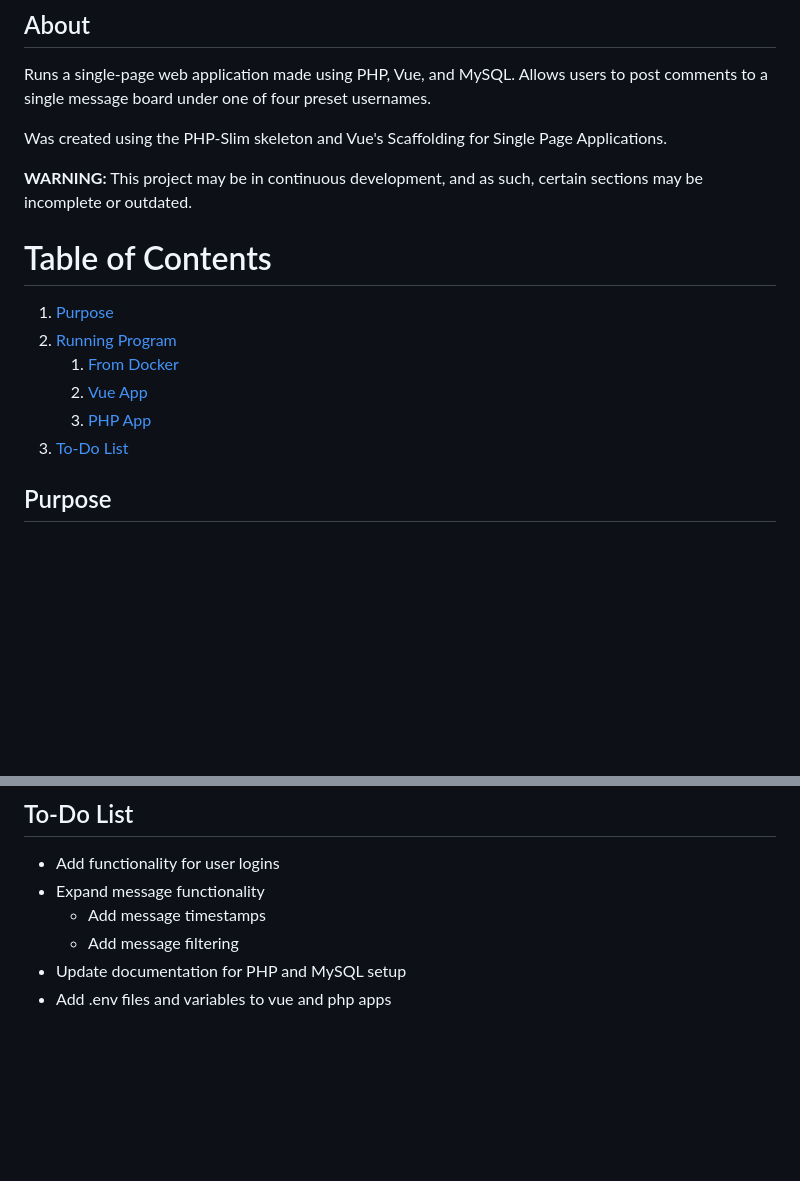
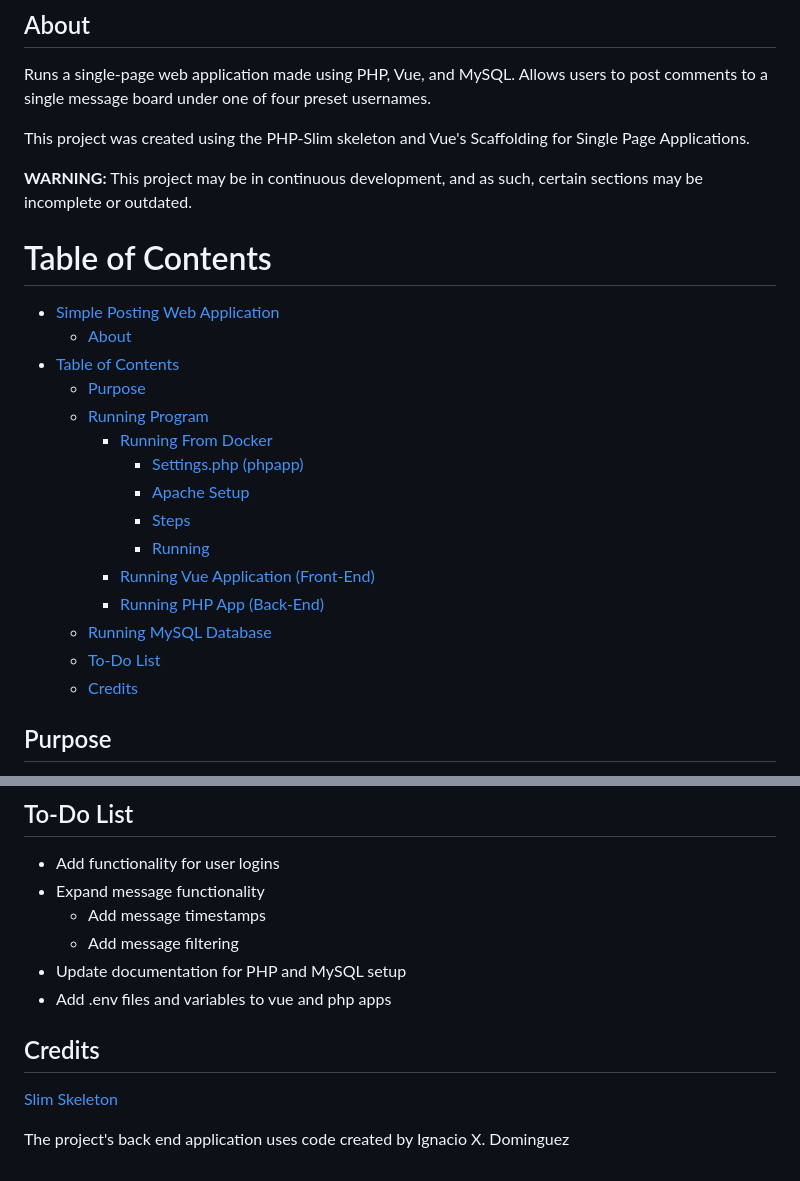
Before and after one commit to AlexJBernard/Simple-Posting-WebApp, a Markdown page: README.md, 2 parts joined by grey strips. Rendered like a GitHub page; blank space fills up the shorter version.

Commit message:
README: Added section for credits

```diff
--- a/README.md
+++ b/README.md
@@ -2,18 +2,27 @@
 ## About
 Runs a single-page web application made using PHP, Vue, and MySQL. Allows users to post comments to a single message board under one of four preset usernames.
 
-Was created using the PHP-Slim skeleton and Vue's Scaffolding for Single Page Applications.
+This project was created using the PHP-Slim skeleton and Vue's Scaffolding for Single Page Applications.
 
 **WARNING:** This project may be in continuous development, and as such, certain sections may be
 incomplete or outdated.
 
 # Table of Contents
-1. [Purpose](#purpose)
-2. [Running Program](#running-program)
-   1. [From Docker](#running-from-docker)
-   2. [Vue App](#running-vue-application-front-end)
-   3. [PHP App](#running-php-app-back-end)
-3. [To-Do List]()
+- [Simple Posting Web Application](#simple-posting-web-application)
+  - [About](#about)
+- [Table of Contents](#table-of-contents)
+  - [Purpose](#purpose)
+  - [Running Program](#running-program)
+    - [Running From Docker](#running-from-docker)
+      - [Settings.php (phpapp)](#settingsphp-phpapp)
+      - [Apache Setup](#apache-setup)
+      - [Steps](#steps)
+      - [Running](#running)
+    - [Running Vue Application (Front-End)](#running-vue-application-front-end)
+    - [Running PHP App (Back-End)](#running-php-app-back-end)
+  - [Running MySQL Database](#running-mysql-database)
+  - [To-Do List](#to-do-list)
+  - [Credits](#credits)
 
 ## Purpose
 The following program was made for me to practice and learn more about using PHP, Vue, MySQL, and
@@ -105,3 +114,8 @@ such.
   - Add message filtering
 - Update documentation for PHP and MySQL setup
 - Add .env files and variables to vue and php apps
+
+## Credits
+[Slim Skeleton](https://github.com/slimphp/Slim-Skeleton)
+
+The project's back end application uses code created by Ignacio X. Dominguez
```
